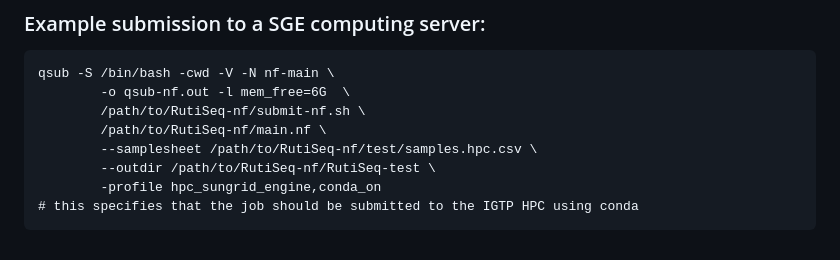
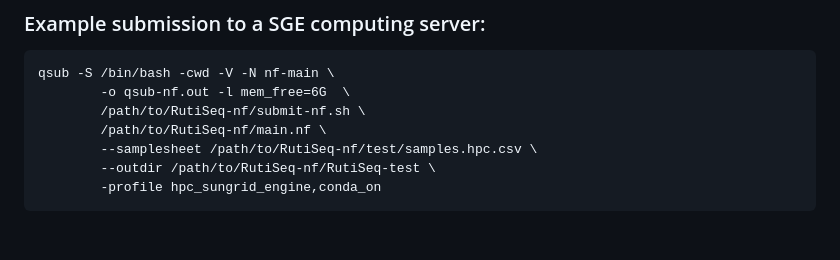
Before and after one commit to phesketh-igtp/RutiSeq-nf, a Markdown page: README.md, the part around the change. GitHub-like rendering.

````diff
--- a/README.md
+++ b/README.md
@@ -132,5 +132,4 @@ qsub -S /bin/bash -cwd -V -N nf-main \
         --samplesheet /path/to/RutiSeq-nf/test/samples.hpc.csv \
         --outdir /path/to/RutiSeq-nf/RutiSeq-test \
         -profile hpc_sungrid_engine,conda_on
-# this specifies that the job should be submitted to the IGTP HPC using conda
 ```
````
